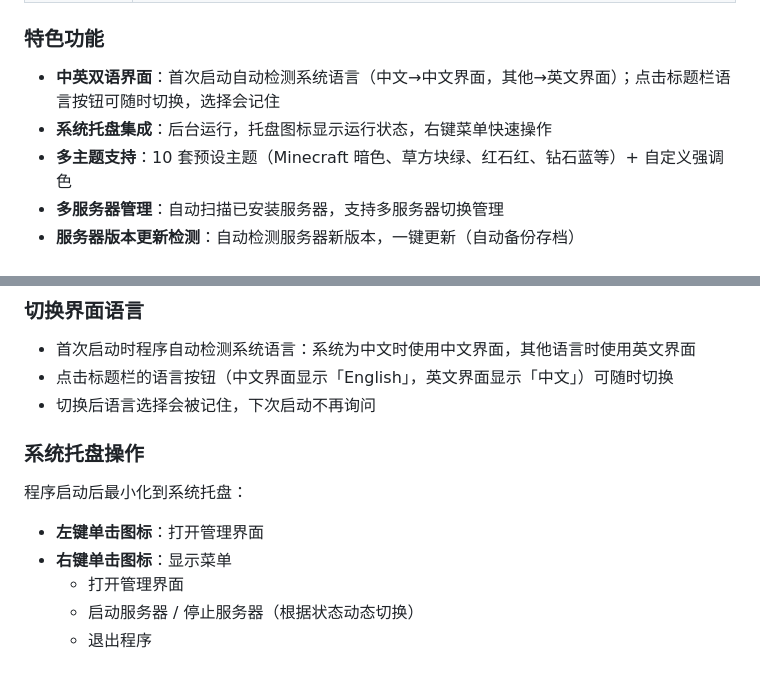
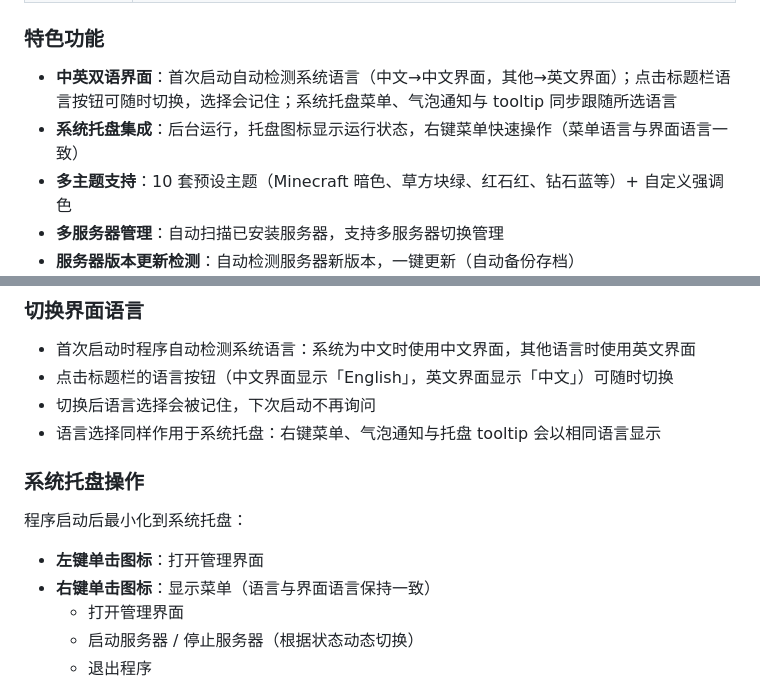
Before and after one commit to dixinkala/MbesBeacon-Minecraft-Bedrock-Server, a Markdown page: README.md, 2 parts joined by grey strips. Rendered like a GitHub page.

```diff
--- a/README.md
+++ b/README.md
@@ -125,8 +125,8 @@ Minecraft 基岩版专用服务器（BDS）的官方发布形式仅为一个 ZIP
 
 ### 特色功能
 
-- **中英双语界面**：首次启动自动检测系统语言（中文→中文界面，其他→英文界面）；点击标题栏语言按钮可随时切换，选择会记住
-- **系统托盘集成**：后台运行，托盘图标显示运行状态，右键菜单快速操作
+- **中英双语界面**：首次启动自动检测系统语言（中文→中文界面，其他→英文界面）；点击标题栏语言按钮可随时切换，选择会记住；系统托盘菜单、气泡通知与 tooltip 同步跟随所选语言
+- **系统托盘集成**：后台运行，托盘图标显示运行状态，右键菜单快速操作（菜单语言与界面语言一致）
 - **多主题支持**：10 套预设主题（Minecraft 暗色、草方块绿、红石红、钻石蓝等）+ 自定义强调色
 - **多服务器管理**：自动扫描已安装服务器，支持多服务器切换管理
 - **服务器版本更新检测**：自动检测服务器新版本，一键更新（自动备份存档）
@@ -211,13 +211,14 @@ python -m PyInstaller --noconfirm --clean BedrockServerManager.spec
 - 首次启动时程序自动检测系统语言：系统为中文时使用中文界面，其他语言时使用英文界面
 - 点击标题栏的语言按钮（中文界面显示「English」，英文界面显示「中文」）可随时切换
 - 切换后语言选择会被记住，下次启动不再询问
+- 语言选择同样作用于系统托盘：右键菜单、气泡通知与托盘 tooltip 会以相同语言显示
 
 ### 系统托盘操作
 
 程序启动后最小化到系统托盘：
 
 - **左键单击图标**：打开管理界面
-- **右键单击图标**：显示菜单
+- **右键单击图标**：显示菜单（语言与界面语言保持一致）
   - 打开管理界面
   - 启动服务器 / 停止服务器（根据状态动态切换）
   - 退出程序
```
Also changed, not shown: README_EN.md (+4 -3 lines).
